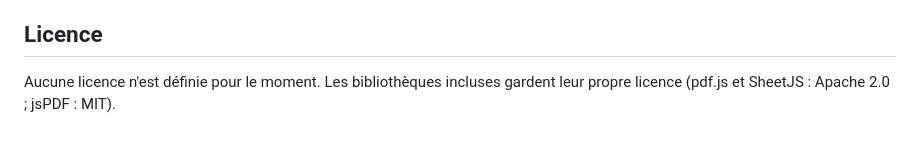
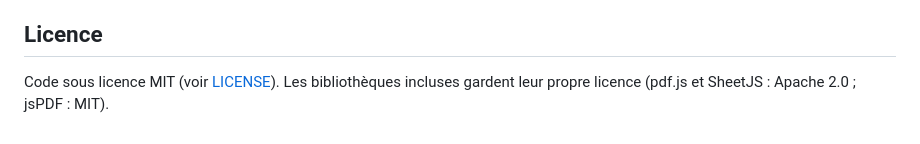
Before and after one commit to Sanarkor/kryptax, a Markdown page: README.md, the part around the change. GitHub-like rendering.

Commit message:
README : section Licence alignée sur la licence MIT

```diff
--- a/README.md
+++ b/README.md
@@ -75,4 +75,4 @@ node test.js && node testformats.js && node testexport.js
 Ouvrez une issue ou une pull request sur https://github.com/Sanarkor/kryptax. N'ajoutez **jamais de données réelles** (relevés, noms, montants) : uniquement des jeux fictifs. Lancez les tests avant de proposer une modification.
 
 ## Licence
-Aucune licence n'est définie pour le moment. Les bibliothèques incluses gardent leur propre licence (pdf.js et SheetJS : Apache 2.0 ; jsPDF : MIT).
+Code sous licence MIT (voir [LICENSE](LICENSE)). Les bibliothèques incluses gardent leur propre licence (pdf.js et SheetJS : Apache 2.0 ; jsPDF : MIT).
```
